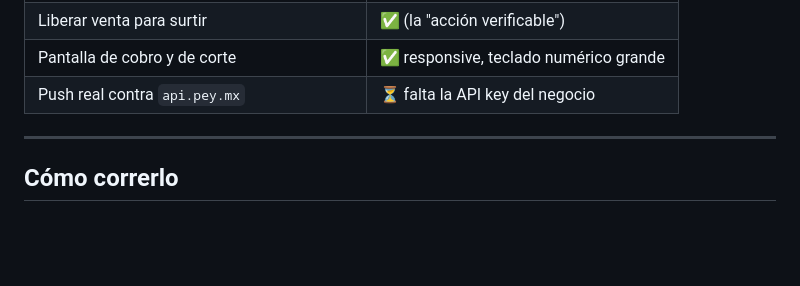
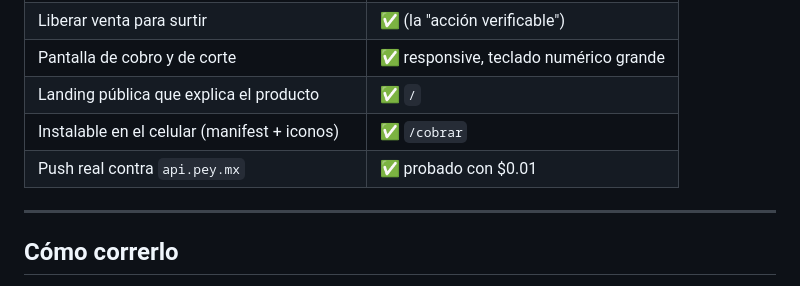
Before and after one commit to usainbluntmx/el-mostrador, a Markdown page: README.md, the part around one of its changes. Drawn GitHub-style; blank space fills up the shorter version.

```diff
--- a/README.md
+++ b/README.md
@@ -29,7 +29,9 @@ Funciona y está probado de punta a punta contra un pey simulado (`scripts/smoke
 | Corte del día por método + comisión evitada | ✅ |
 | Liberar venta para surtir | ✅ (la "acción verificable") |
 | Pantalla de cobro y de corte | ✅ responsive, teclado numérico grande |
-| Push real contra `api.pey.mx` | ⏳ falta la API key del negocio |
+| Landing pública que explica el producto | ✅ `/` |
+| Instalable en el celular (manifest + iconos) | ✅ `/cobrar` |
+| Push real contra `api.pey.mx` | ✅ probado con $0.01 |
 
 ---
 
```
Also changed, not shown: other parts of README.md (+22 -0 lines), docs/cobrar.png, docs/corte.png, public/icon-192.png (added), public/icon-512.png (added), 6 other files.
